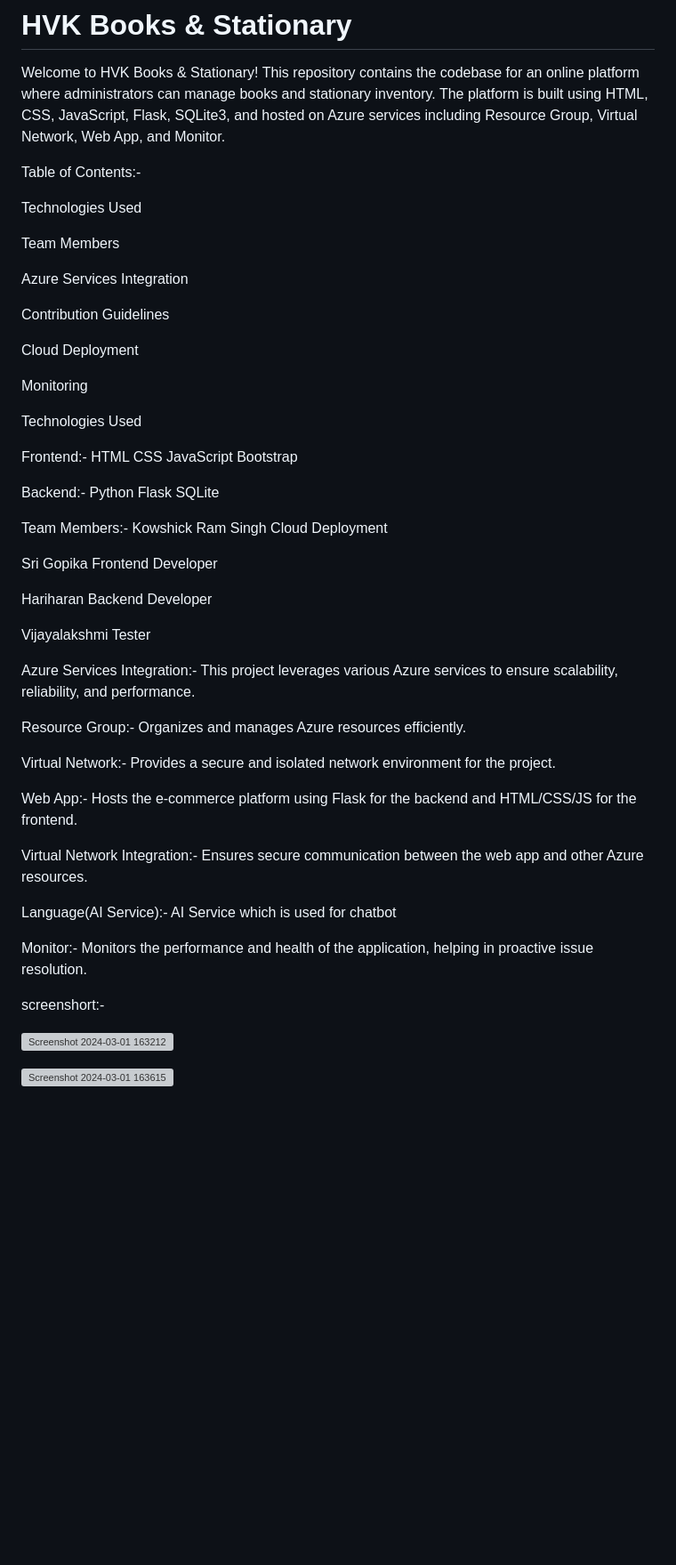
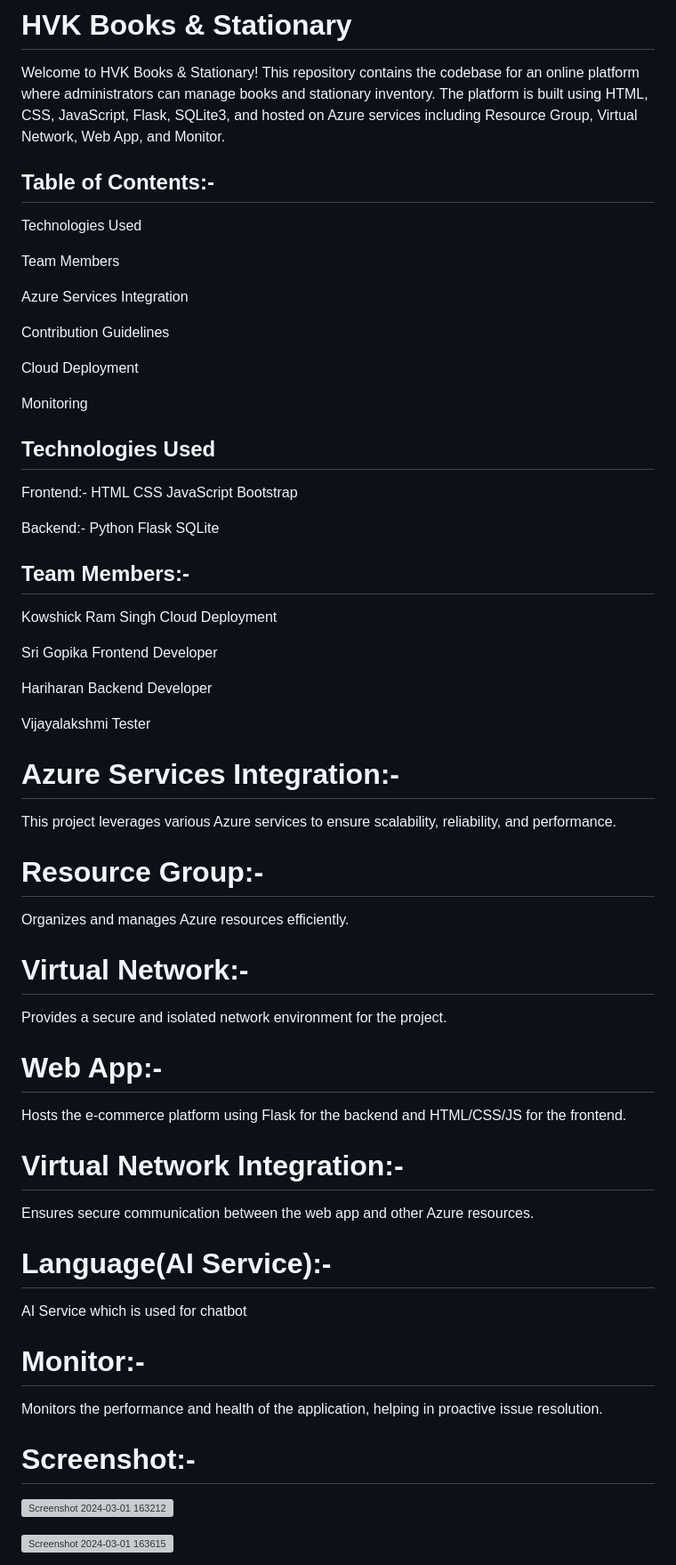
Before and after one commit to Hariharan2811/HVK-Books-and-Staitonary, a Markdown page: README.md, the part around the change printed below. Shown: that part at 89% size. Drawn GitHub-style; blank space fills up the shorter version; grey boxes are pictures that could not be loaded.

```diff
--- a/README.md
+++ b/README.md
@@ -2,7 +2,7 @@
 
 Welcome to HVK Books & Stationary! This repository contains the codebase for an online platform where administrators can manage books and stationary inventory. The platform is built using HTML, CSS, JavaScript, Flask, SQLite3, and hosted on Azure services including Resource Group, Virtual Network, Web App, and Monitor.
 
-Table of Contents:-
+## Table of Contents:-
 
 Technologies Used
 
@@ -16,7 +16,7 @@ Cloud Deployment
 
 Monitoring
 
-Technologies Used
+## Technologies Used
 
 Frontend:-
 HTML
@@ -29,7 +29,7 @@ Python
 Flask
 SQLite
 
-Team Members:-
+## Team Members:-
 Kowshick Ram Singh Cloud Deployment
 
 Sri Gopika Frontend Developer
@@ -38,28 +38,28 @@ Hariharan Backend Developer
 
  Vijayalakshmi Tester
 
-Azure Services Integration:-
+# Azure Services Integration:-
 This project leverages various Azure services to ensure scalability, reliability, and performance.
 
-Resource Group:-
+# Resource Group:-
 Organizes and manages Azure resources efficiently.
 
-Virtual Network:-
+# Virtual Network:-
 Provides a secure and isolated network environment for the project.
 
-Web App:-
+# Web App:-
 Hosts the e-commerce platform using Flask for the backend and HTML/CSS/JS for the frontend.
 
-Virtual Network Integration:-
+# Virtual Network Integration:-
 Ensures secure communication between the web app and other Azure resources.
 
-Language(AI Service):-
+# Language(AI Service):-
 AI Service which is used for chatbot
 
-Monitor:-
+# Monitor:-
 Monitors the performance and health of the application, helping in proactive issue resolution.
 
-screenshort:-
+# Screenshot:-
 
 ![Screenshot 2024-03-01 163212](https://github.com/Hariharan2811/HVK-Books-and-Staitonary/assets/153824797/df27c131-4dcc-4149-a15c-f7c19a9990b3)
 
```
Also changed, not shown: other parts of README.md (+2 -2 lines).
